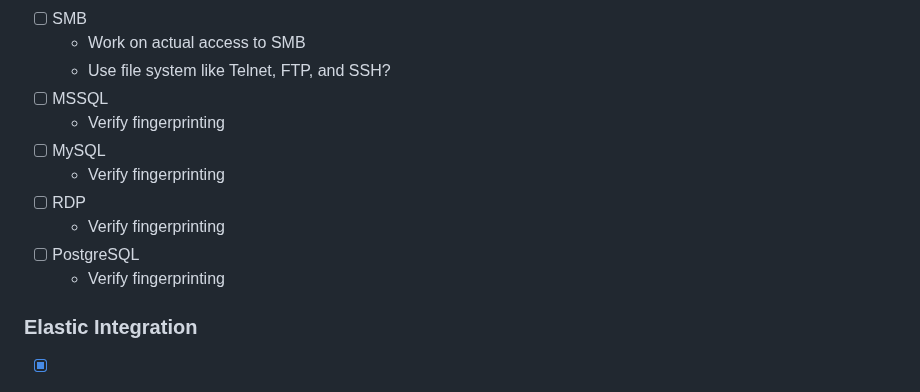
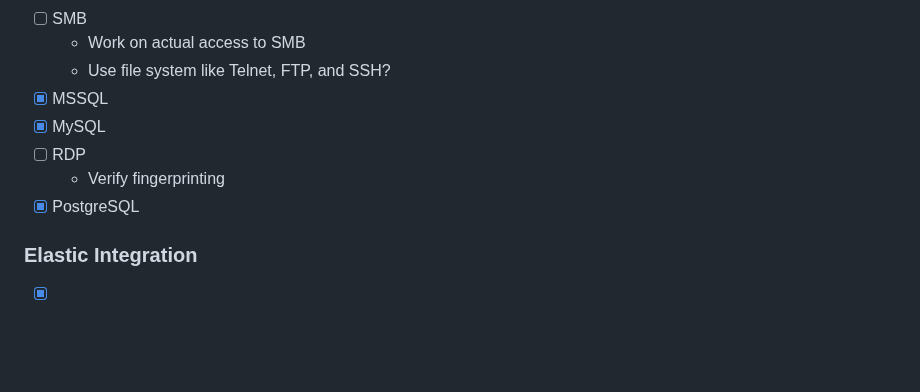
Before and after one commit to MakoWish/Faitour, a Markdown page: README.md, the part around the change. GitHub-like rendering; blank space fills up the shorter version.

```diff
--- a/README.md
+++ b/README.md
@@ -154,14 +154,11 @@ If you would like to contribute to this project, please first open an issue with
 - [ ] SMB
     - Work on actual access to SMB
     - Use file system like Telnet, FTP, and SSH?
-- [ ] MSSQL
-    - Verify fingerprinting
-- [ ] MySQL
-    - Verify fingerprinting
+- [X] MSSQL
+- [X] MySQL
 - [ ] RDP
     - Verify fingerprinting
-- [ ] PostgreSQL
-    - Verify fingerprinting
+- [X] PostgreSQL
 
 ### Elastic Integration
 
```
